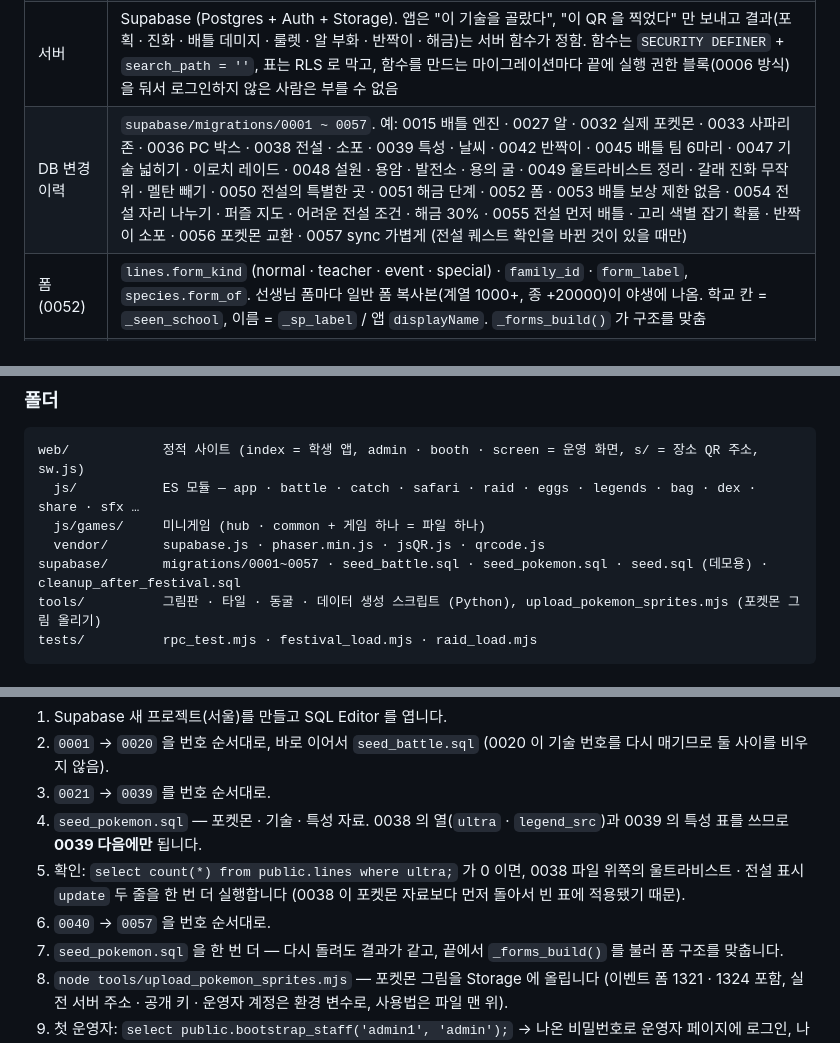
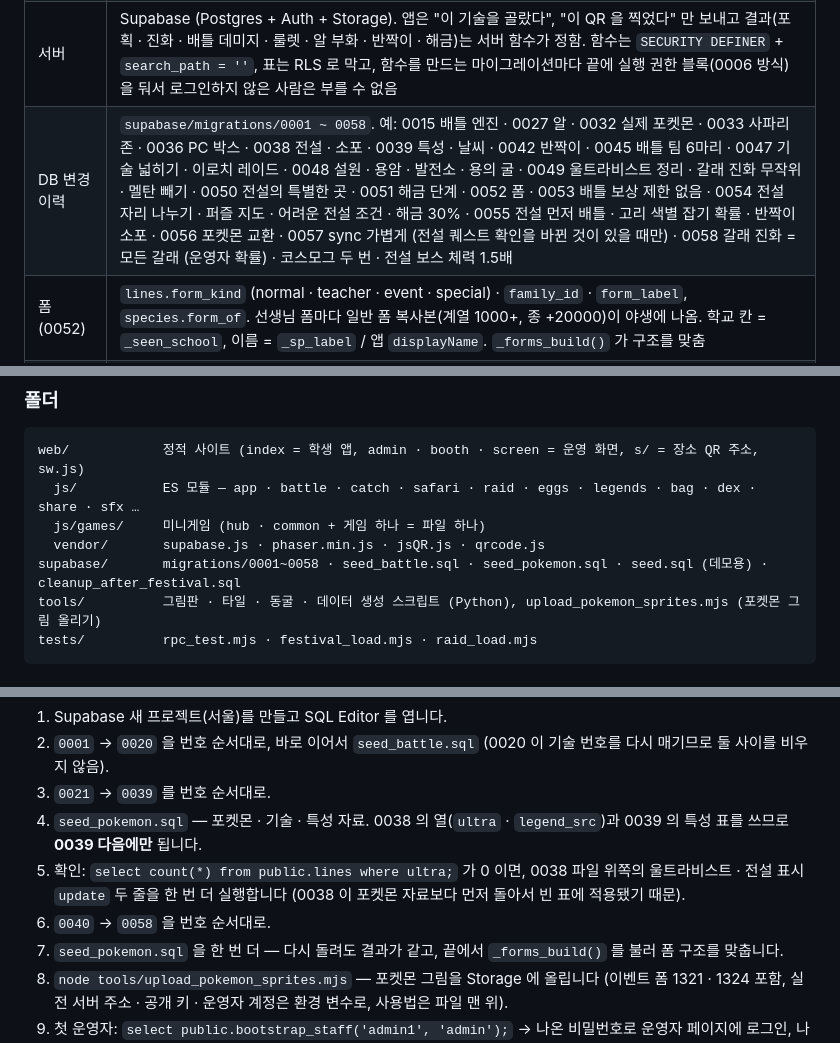
Before and after one commit to kraewon7422/pokemon-hafs, a Markdown page: README.md, 3 parts joined by grey strips. Drawn GitHub-style.

````diff
--- a/README.md
+++ b/README.md
@@ -432,7 +435,7 @@
 | 앱 (프런트엔드) | 빌드 없는 순수 ES 모듈 (`web/js/*.js`, `<script type="module">`). 번들러 · 프레임워크 없음. `web/` 폴더를 그대로 정적 호스팅에 올리면 끝 |
 | PWA · 오프라인 | `web/sw.js`. 설치 때 첫 화면에 필요한 파일만 받고(CORE), 나머지(QR 카메라 · 지도 · 배틀 · 미니게임 · 사파리)는 뒤에서 받음(EXTRA). 캐시 3개: 앱 버전 캐시(`VERSION`, 배포마다 올림) · 운영자가 올린 포켓몬 그림 · 배경 음악(처음 틀 때 받고, 버전을 올려도 다시 안 받음). 티켓 QR 이 화면에 떠 있을 때는 새 버전으로 바꾸지 않음 |
 | 서버 | Supabase (Postgres + Auth + Storage). 앱은 "이 기술을 골랐다", "이 QR 을 찍었다" 만 보내고 결과(포획 · 진화 · 배틀 데미지 · 룰렛 · 알 부화 · 반짝이 · 해금)는 서버 함수가 정함. 함수는 `SECURITY DEFINER` + `search_path = ''`, 표는 RLS 로 막고, 함수를 만드는 마이그레이션마다 끝에 실행 권한 블록(0006 방식)을 둬서 로그인하지 않은 사람은 부를 수 없음 |
-| DB 변경 이력 | `supabase/migrations/0001 ~ 0057`. 예: 0015 배틀 엔진 · 0027 알 · 0032 실제 포켓몬 · 0033 사파리존 · 0036 PC 박스 · 0038 전설 · 소포 · 0039 특성 · 날씨 · 0042 반짝이 · 0045 배틀 팀 6마리 · 0047 기술 넓히기 · 이로치 레이드 · 0048 설원 · 용암 · 발전소 · 용의 굴 · 0049 울트라비스트 정리 · 갈래 진화 무작위 · 멜탄 빼기 · 0050 전설의 특별한 곳 · 0051 해금 단계 · 0052 폼 · 0053 배틀 보상 제한 없음 · 0054 전설 자리 나누기 · 퍼즐 지도 · 어려운 전설 조건 · 해금 30% · 0055 전설 먼저 배틀 · 고리 색별 잡기 확률 · 반짝이 소포 · 0056 포켓몬 교환 · 0057 sync 가볍게 (전설 퀘스트 확인을 바뀐 것이 있을 때만) |
+| DB 변경 이력 | `supabase/migrations/0001 ~ 0058`. 예: 0015 배틀 엔진 · 0027 알 · 0032 실제 포켓몬 · 0033 사파리존 · 0036 PC 박스 · 0038 전설 · 소포 · 0039 특성 · 날씨 · 0042 반짝이 · 0045 배틀 팀 6마리 · 0047 기술 넓히기 · 이로치 레이드 · 0048 설원 · 용암 · 발전소 · 용의 굴 · 0049 울트라비스트 정리 · 갈래 진화 무작위 · 멜탄 빼기 · 0050 전설의 특별한 곳 · 0051 해금 단계 · 0052 폼 · 0053 배틀 보상 제한 없음 · 0054 전설 자리 나누기 · 퍼즐 지도 · 어려운 전설 조건 · 해금 30% · 0055 전설 먼저 배틀 · 고리 색별 잡기 확률 · 반짝이 소포 · 0056 포켓몬 교환 · 0057 sync 가볍게 (전설 퀘스트 확인을 바뀐 것이 있을 때만) · 0058 갈래 진화 = 모든 갈래 (운영자 확률) · 코스모그 두 번 · 전설 보스 체력 1.5배 |
 | 폼 (0052) | `lines.form_kind` (normal · teacher · event · special) · `family_id` · `form_label`, `species.form_of`. 선생님 폼마다 일반 폼 복사본(계열 1000+, 종 +20000)이 야생에 나옴. 학교 칸 = `_seen_school`, 이름 = `_sp_label` / 앱 `displayName`. `_forms_build()` 가 구조를 맞춤 |
 | 해금 (0051) | `_unlock_progress` · `profiles.unlocked_at`, 설정 `minigame_unlock` · `unlock_safari_pct` · `unlock_all`, sync 의 `unlock` |
 | 화면 그리기 | 픽셀 아트 = `<canvas>` + `imageSmoothingEnabled = false` / CSS `image-rendering: pixelated`. 글꼴은 도트 글꼴 Galmuri11 |
@@ -451,7 +454,7 @@ web/            정적 사이트 (index = 학생 앱, admin · booth · screen =
   js/           ES 모듈 — app · battle · catch · safari · raid · eggs · legends · bag · dex · share · sfx …
   js/games/     미니게임 (hub · common + 게임 하나 = 파일 하나)
   vendor/       supabase.js · phaser.min.js · jsQR.js · qrcode.js
-supabase/       migrations/0001~0057 · seed_battle.sql · seed_pokemon.sql · seed.sql (데모용) · cleanup_after_festival.sql
+supabase/       migrations/0001~0058 · seed_battle.sql · seed_pokemon.sql · seed.sql (데모용) · cleanup_after_festival.sql
 tools/          그림판 · 타일 · 동굴 · 데이터 생성 스크립트 (Python), upload_pokemon_sprites.mjs (포켓몬 그림 올리기)
 tests/          rpc_test.mjs · festival_load.mjs · raid_load.mjs
 ```
@@ -484,7 +487,7 @@ python -m http.server 8124
 3. `0021` → `0039` 를 번호 순서대로.
 4. `seed_pokemon.sql` — 포켓몬 · 기술 · 특성 자료. 0038 의 열(`ultra` · `legend_src`)과 0039 의 특성 표를 쓰므로 **0039 다음에만** 됩니다.
 5. 확인: `select count(*) from public.lines where ultra;` 가 0 이면, 0038 파일 위쪽의 울트라비스트 · 전설 표시 `update` 두 줄을 한 번 더 실행합니다 (0038 이 포켓몬 자료보다 먼저 돌아서 빈 표에 적용됐기 때문).
-6. `0040` → `0057` 을 번호 순서대로.
+6. `0040` → `0058` 을 번호 순서대로.
 7. `seed_pokemon.sql` 을 한 번 더 — 다시 돌려도 결과가 같고, 끝에서 `_forms_build()` 를 불러 폼 구조를 맞춥니다.
 8. `node tools/upload_pokemon_sprites.mjs` — 포켓몬 그림을 Storage 에 올립니다 (이벤트 폼 1321 · 1324 포함, 실전 서버 주소 · 공개 키 · 운영자 계정은 환경 변수로, 사용법은 파일 맨 위).
 9. 첫 운영자: `select public.bootstrap_staff('admin1', 'admin');` → 나온 비밀번호로 운영자 페이지에 로그인, 나머지 운영진은 운영진 탭에서.
````
Also changed, not shown: other parts of README.md (+8 -5 lines), RUN.md (+10 -2 lines).
